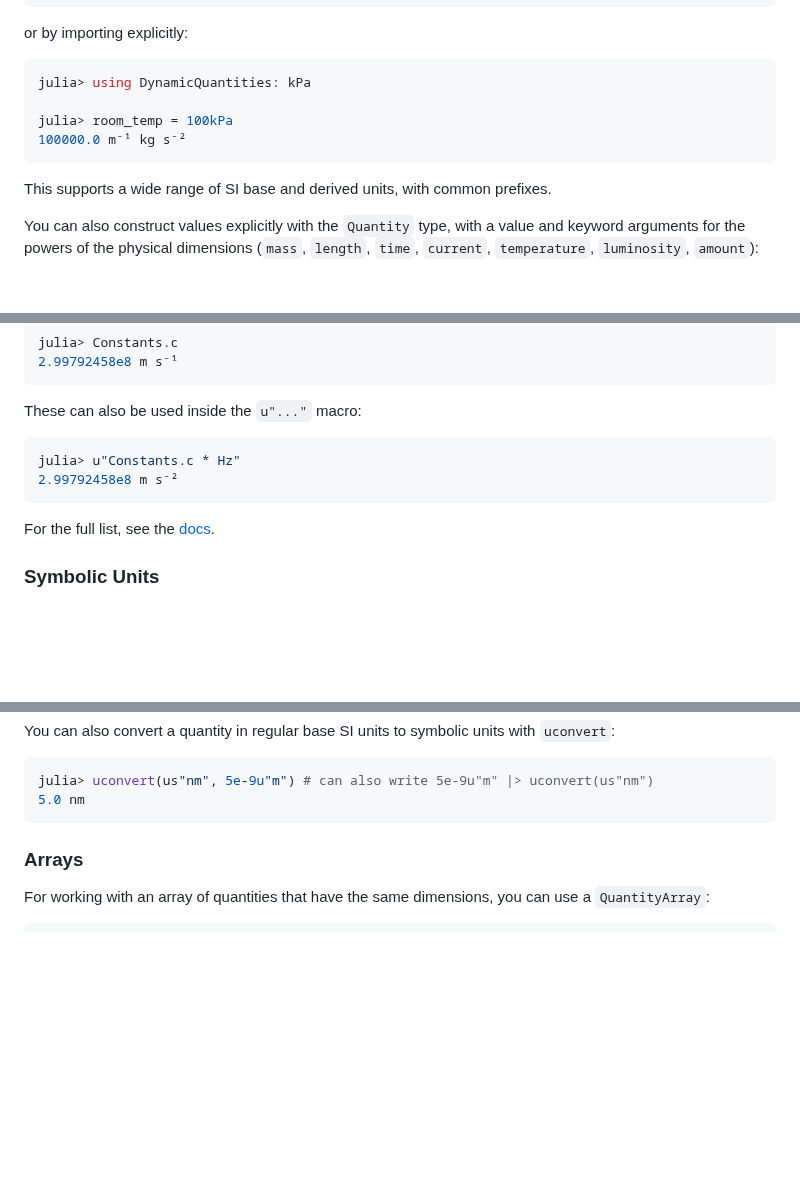
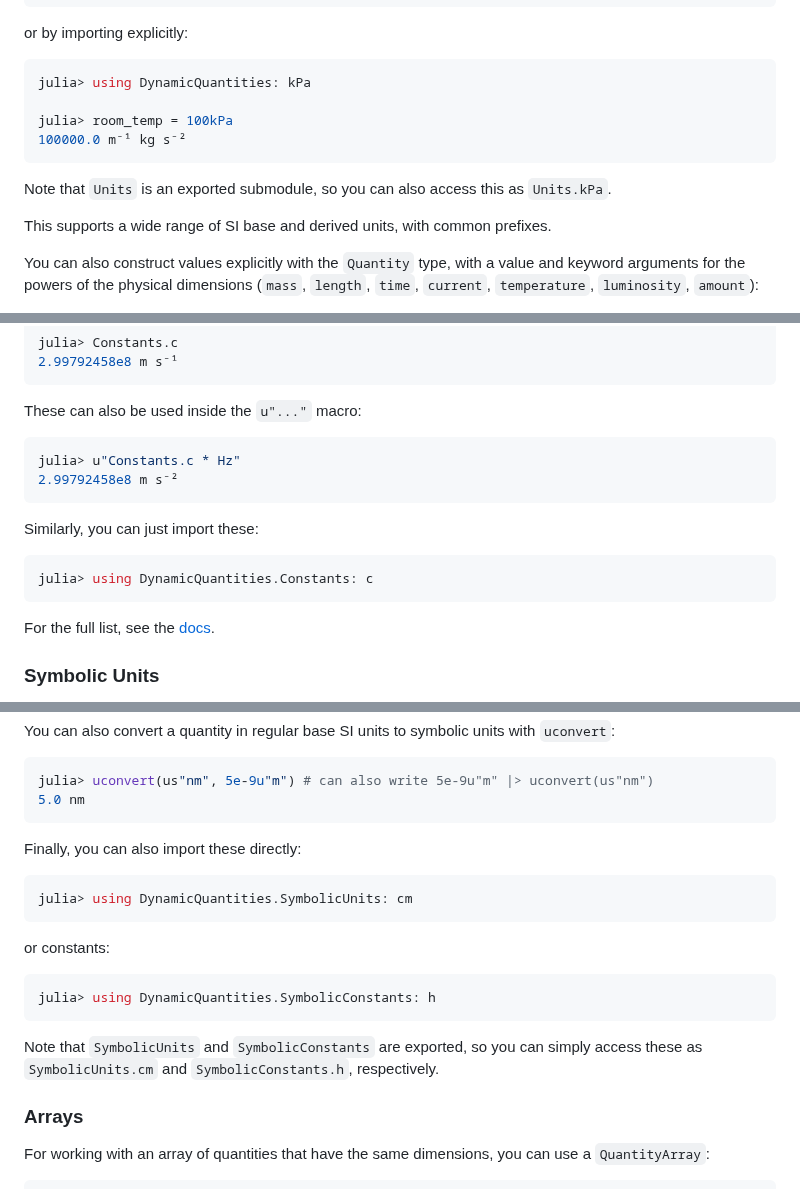
Before and after one commit to SymbolicML/DynamicQuantities.jl, a Markdown page: README.md, 3 parts joined by grey strips. Drawn GitHub-style; blank space fills up the shorter version.

Commit message:
Improve docs

````diff
--- a/README.md
+++ b/README.md
@@ -89,6 +89,9 @@ julia> room_temp = 100kPa
 100000.0 m⁻¹ kg s⁻²
 ```
 
+Note that `Units` is an exported submodule, so you can
+also access this as `Units.kPa`.
+
 This supports a wide range of SI base and derived units, with common
 prefixes.
 
@@ -176,6 +179,12 @@ julia> u"Constants.c * Hz"
 2.99792458e8 m s⁻²
 ```
 
+Similarly, you can just import these:
+
+```julia
+julia> using DynamicQuantities.Constants: c
+```
+
 For the full list, see the [docs](https://symbolicml.org/DynamicQuantities.jl/dev/constants/).
 
 
@@ -219,6 +228,23 @@ You can also convert a quantity in regular base SI units to symbolic units with
 julia> uconvert(us"nm", 5e-9u"m") # can also write 5e-9u"m" |> uconvert(us"nm")
 5.0 nm
 ```
+
+Finally, you can also import these directly:
+
+```julia
+julia> using DynamicQuantities.SymbolicUnits: cm
+```
+
+or constants:
+
+```julia
+julia> using DynamicQuantities.SymbolicConstants: h
+```
+
+Note that `SymbolicUnits` and `SymbolicConstants` are exported,
+so you can simply access these as `SymbolicUnits.cm` and `SymbolicConstants.h`,
+respectively.
+
 
 ### Arrays
 
````
